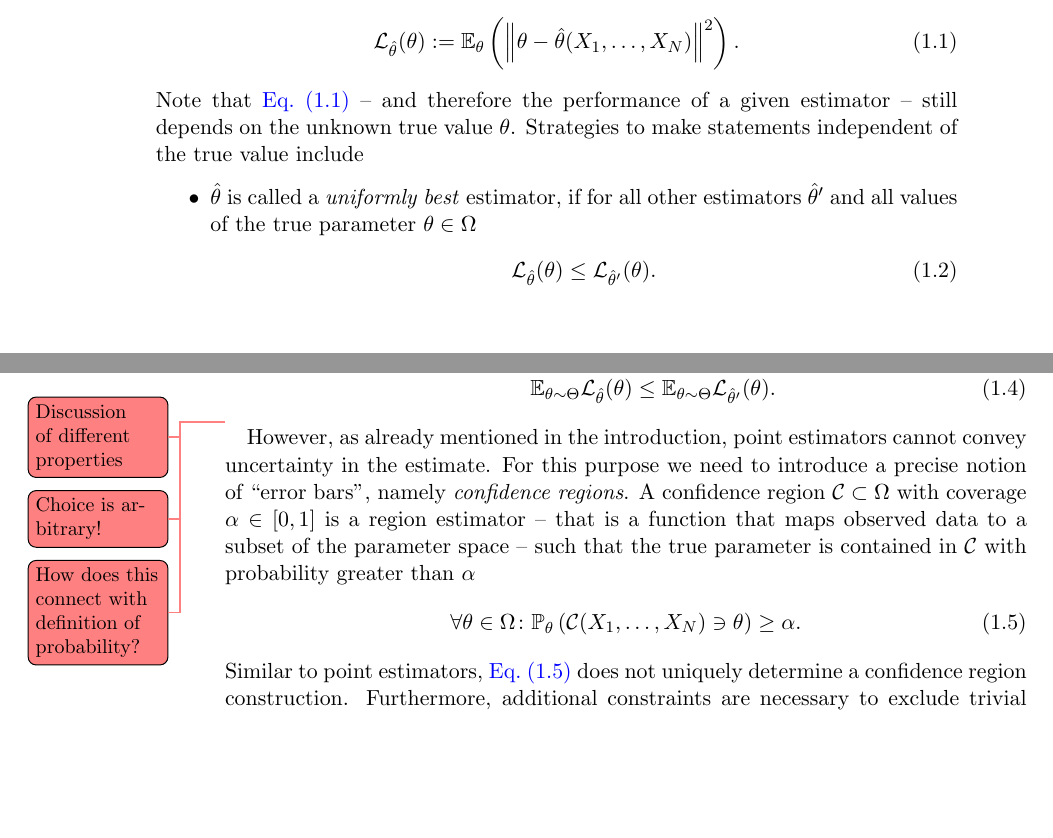
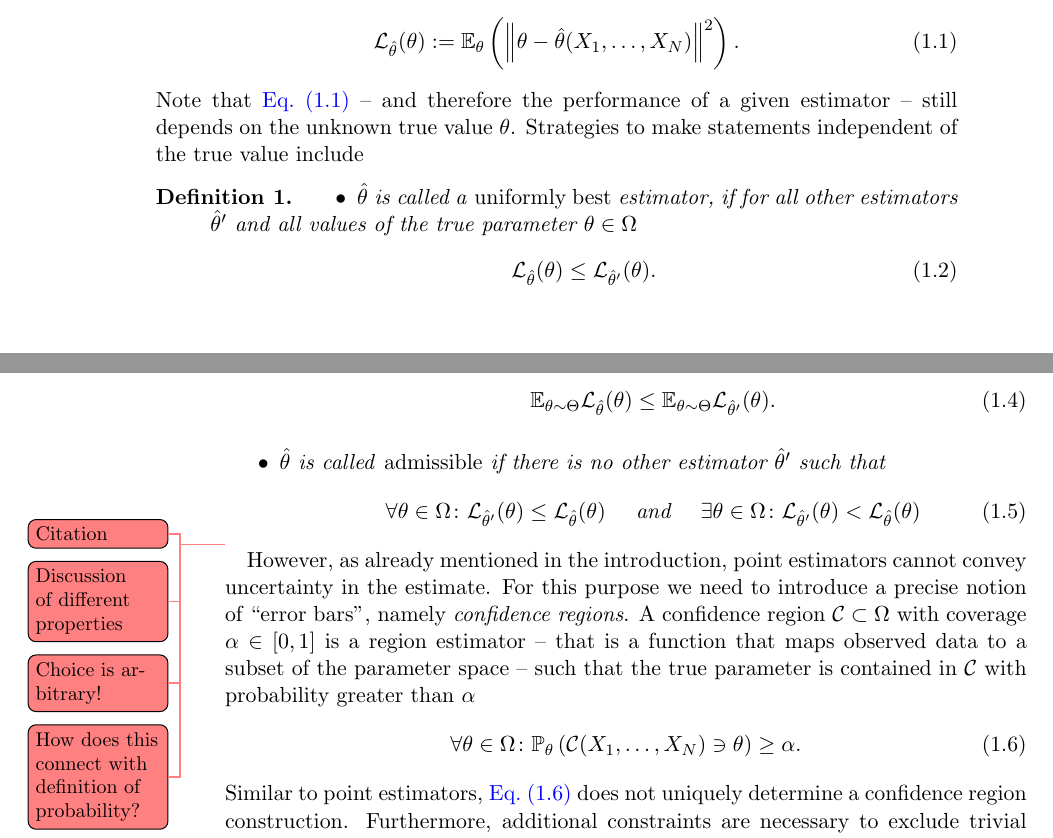
Before and after one commit to dseuss/thesis, a LaTeX thesis (thesis.tex, which reads chapters/error_region.tex): two parts of pages 7 and 8 of 9, joined at a grey line, cut so that both start at the same text, the shorter picture padded with empty space. Compiled offline with pdfLaTeX.

Commit message:
Add admissible estimator definition

```diff
--- a/chapters/error_region.tex
+++ b/chapters/error_region.tex
@@ -47,7 +51,16 @@ Strategies to make statements independent of the true value include
     \[
       \Exp_{\theta \sim \Theta} \mathcal{L}_{\hat\theta}(\theta) \le  \Exp_{\theta \sim \Theta} \mathcal{L}_{\hat\theta'}(\theta).
     \]
+
+    \item $\hat\theta$ is called \emph{admissible} if there is no other estimator $\hat\theta'$ such that
+    \[
+      \forall\theta \in \Omega\colon \mathcal{L}_{\hat\theta'}(\theta) \le \mathcal{L}_{\hat\theta}(\theta)
+      \quad\mbox{ and }\quad
+      \exists\theta \in \Omega\colon \mathcal{L}_{\hat\theta'}(\theta) < \mathcal{L}_{\hat\theta}(\theta)
+    \]
   \end{itemize}
+\end{definition}
+\todo{Citation}
 \todo{Discussion of different properties}
 \todo{Choice is arbitrary!}
 \todo{How does this connect with definition of probability?}
--- a/thesis.tex
+++ b/thesis.tex
@@ -38,6 +38,14 @@
 % \usepackage{autonum}
 
 
+\newtheorem{theorem}{Theorem}
+\newtheorem{definition}[theorem]{Definition}
+\newtheorem{corollary}[theorem]{Corollary}
+\newtheorem{lemma}[theorem]{Lemma}
+\newtheorem{proposition}[theorem]{Proposition}
+\newtheorem{remark}[theorem]{Remark}
+
+
 \input{macros}
 
 % if \makefull is defined (e.g. by commandline argument, include everything)
```
Also changed, not shown: chapters/error_region.tex (4 more changed lines). Lines whose indentation alone changed are shown as unchanged.
